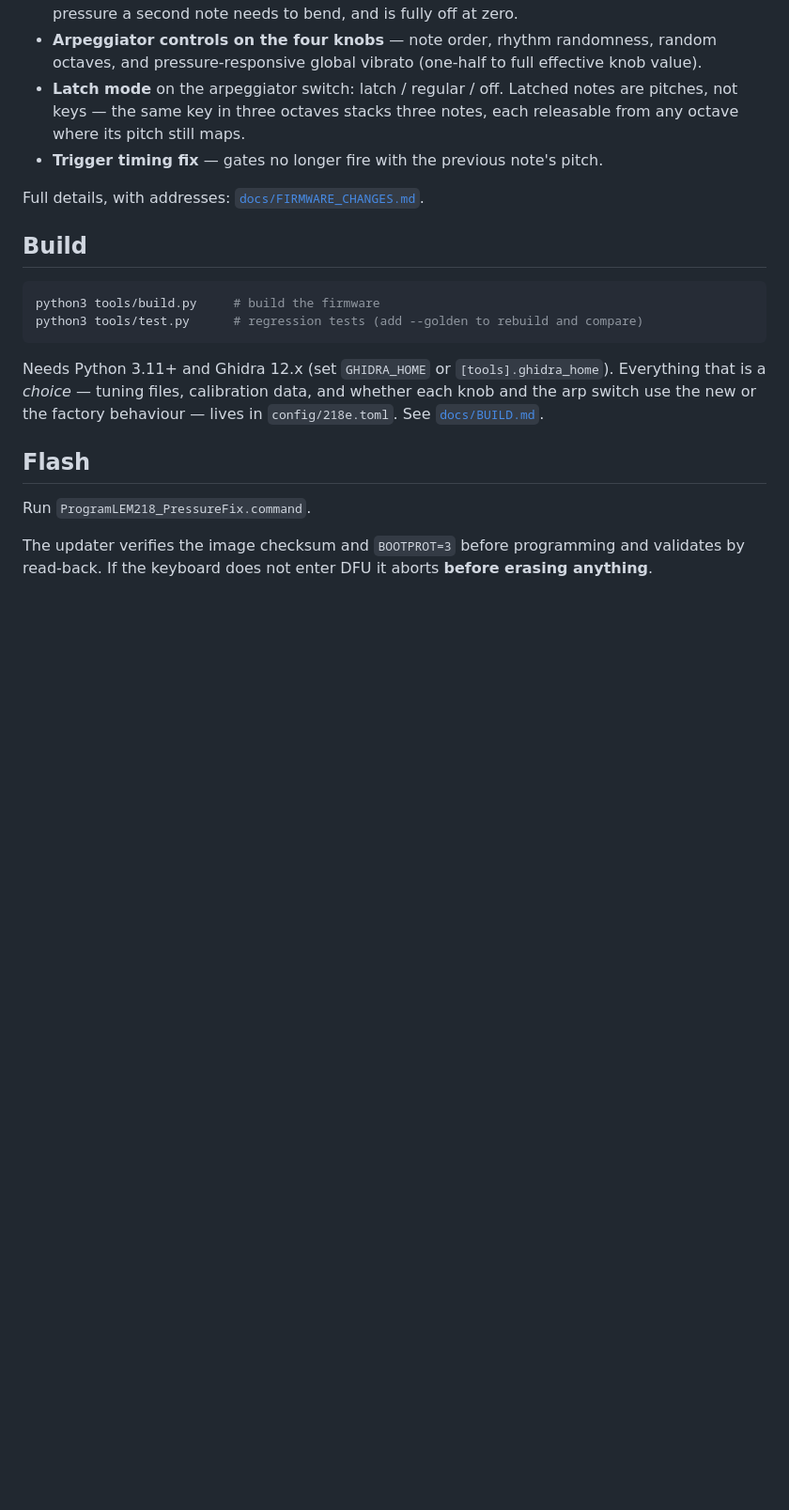
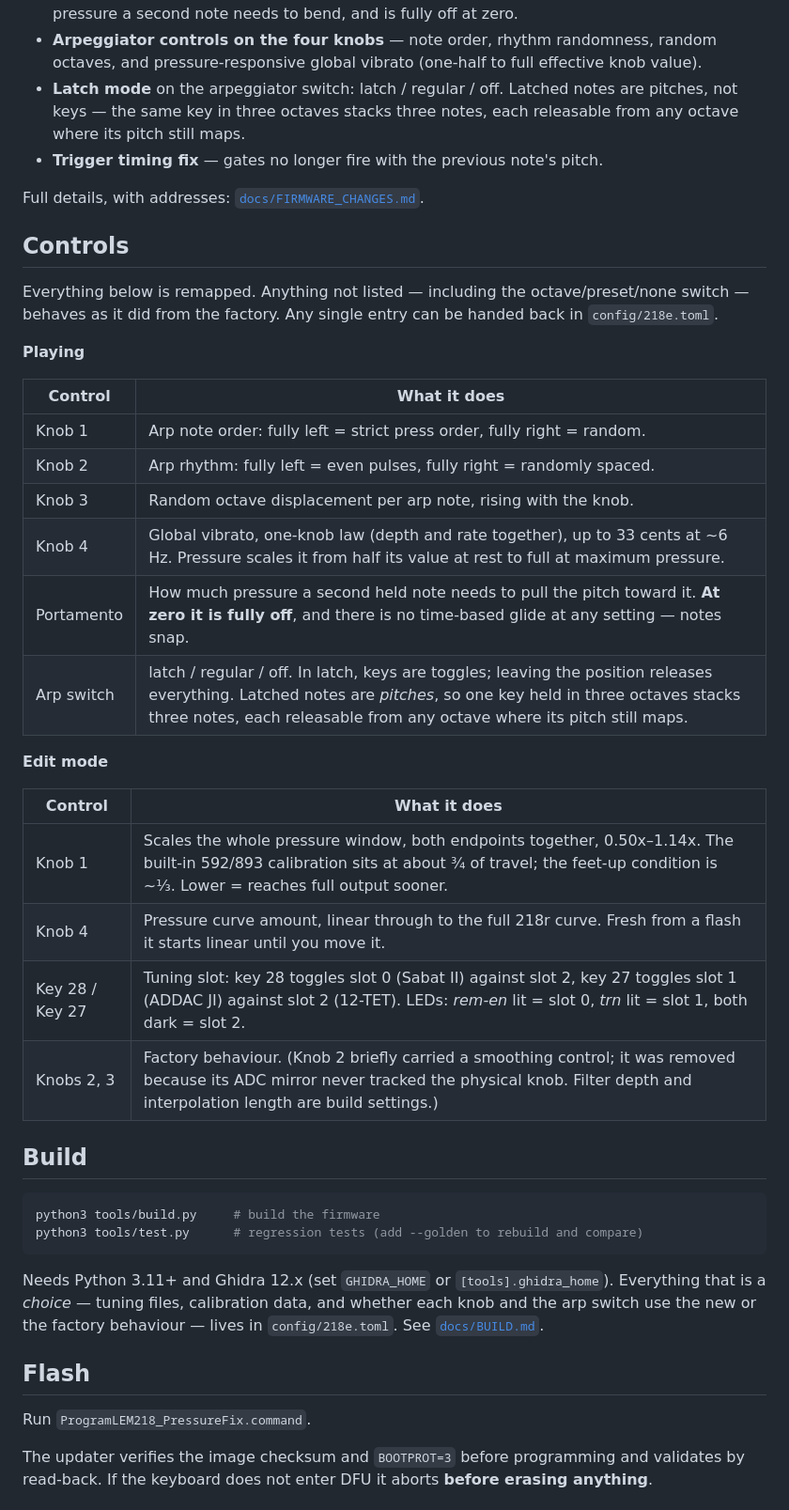
Before and after one commit to triglav-modular/218e-Rewired, a Markdown page: README.md, the part around the change. Shown at 94% size. GitHub-like rendering; blank space fills up the shorter version.

Commit message:
Add a controls quick reference to the README
One table for playing, one for edit mode, with a note that anything
unlisted is still factory behaviour.

Co-Authored-By: Claude Opus 5 <noreply@anthropic.com>

````diff
--- a/README.md
+++ b/README.md
@@ -41,6 +41,32 @@ the four preset-voltage knobs and the arpeggiator switch.
 
 Full details, with addresses: [`docs/FIRMWARE_CHANGES.md`](docs/FIRMWARE_CHANGES.md).
 
+## Controls
+
+Everything below is remapped. Anything not listed — including the
+octave/preset/none switch — behaves as it did from the factory. Any single
+entry can be handed back in `config/218e.toml`.
+
+**Playing**
+
+| Control | What it does |
+|---|---|
+| Knob 1 | Arp note order: fully left = strict press order, fully right = random. |
+| Knob 2 | Arp rhythm: fully left = even pulses, fully right = randomly spaced. |
+| Knob 3 | Random octave displacement per arp note, rising with the knob. |
+| Knob 4 | Global vibrato, one-knob law (depth and rate together), up to 33 cents at ~6 Hz. Pressure scales it from half its value at rest to full at maximum pressure. |
+| Portamento | How much pressure a second held note needs to pull the pitch toward it. **At zero it is fully off**, and there is no time-based glide at any setting — notes snap. |
+| Arp switch | latch / regular / off. In latch, keys are toggles; leaving the position releases everything. Latched notes are *pitches*, so one key held in three octaves stacks three notes, each releasable from any octave where its pitch still maps. |
+
+**Edit mode**
+
+| Control | What it does |
+|---|---|
+| Knob 1 | Scales the whole pressure window, both endpoints together, 0.50x–1.14x. The built-in 592/893 calibration sits at about ¾ of travel; the feet-up condition is ~⅓. Lower = reaches full output sooner. |
+| Knob 4 | Pressure curve amount, linear through to the full 218r curve. Fresh from a flash it starts linear until you move it. |
+| Key 28 / Key 27 | Tuning slot: key 28 toggles slot 0 (Sabat II) against slot 2, key 27 toggles slot 1 (ADDAC JI) against slot 2 (12-TET). LEDs: *rem-en* lit = slot 0, *trn* lit = slot 1, both dark = slot 2. |
+| Knobs 2, 3 | Factory behaviour. (Knob 2 briefly carried a smoothing control; it was removed because its ADC mirror never tracked the physical knob. Filter depth and interpolation length are build settings.) |
+
 ## Build
 
 ```bash
````
